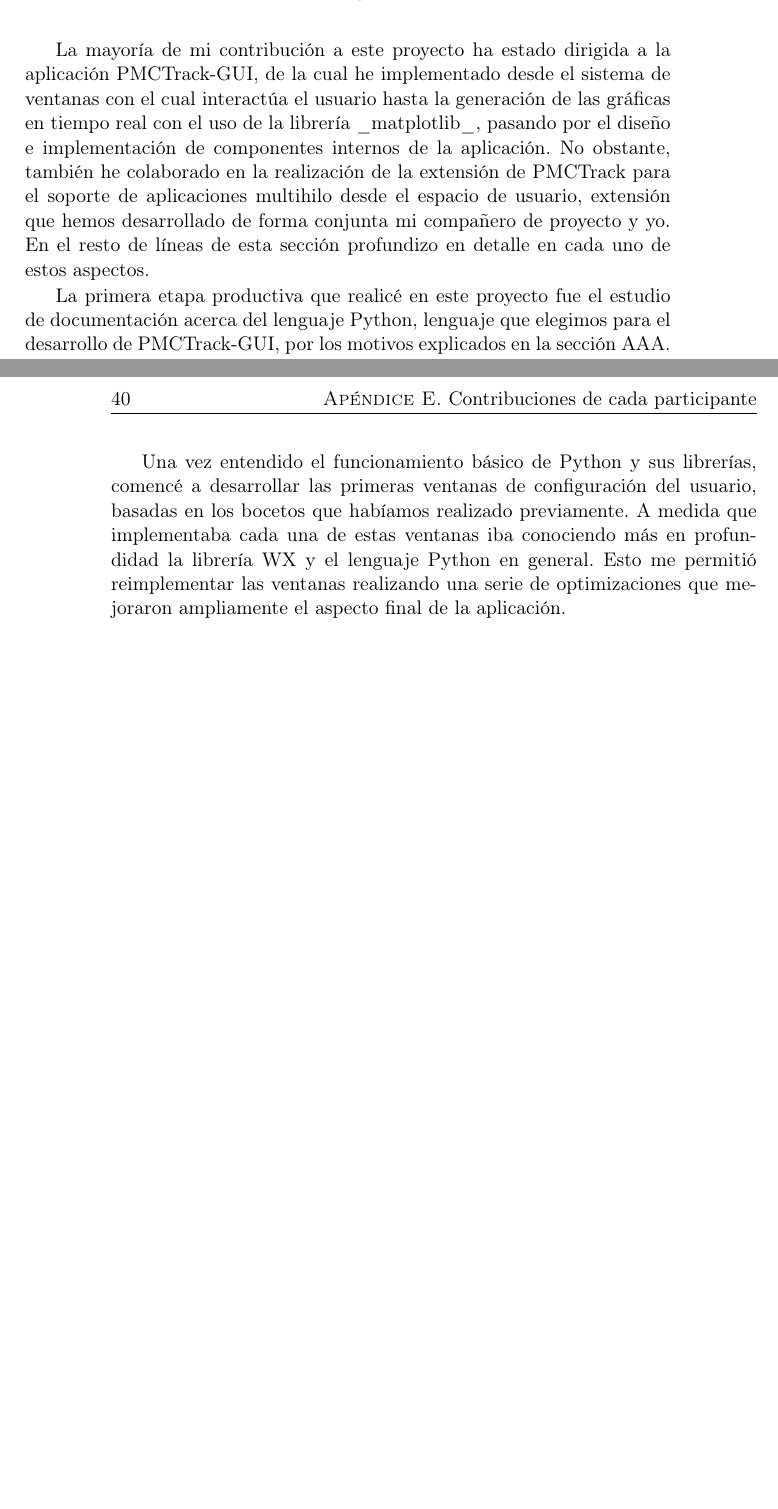
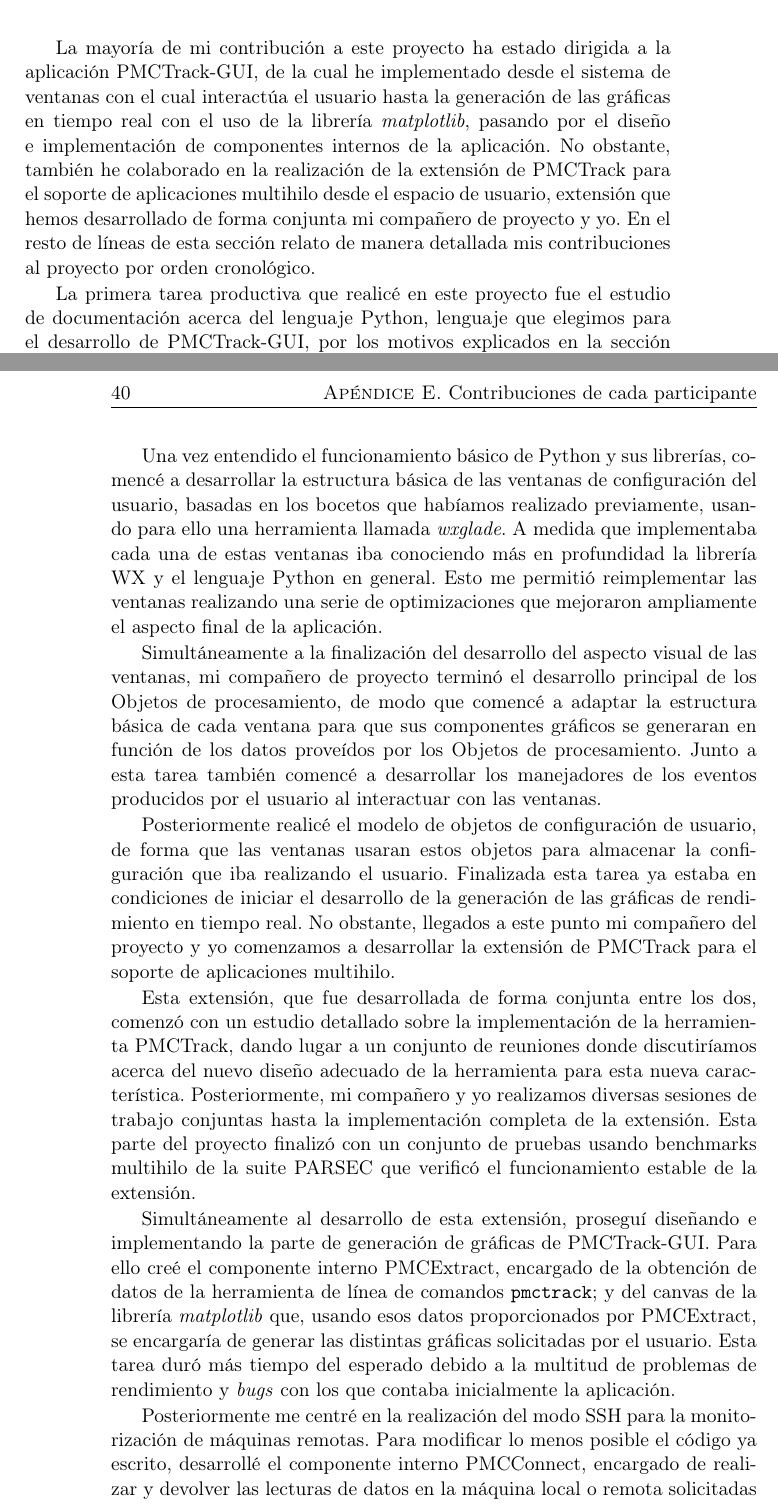
Before and after one commit to Akronix/pmctrack-memoria, a LaTeX thesis (Memoria.tex, which reads Apendices/Contribuciones.tex): two parts of pages 57 and 58 of 62 before the commit and two parts of pages 57 and 58 of 64 after it, joined at a grey line, cut so that both start at the same text, the shorter picture padded with empty space. Compiled offline with pdfLaTeX; the source files are stored in an older character set and shown here as Unicode; a LaTeX package or settings file that is missing is left out.

Commit message:
Terminada mi contribución

```diff
--- a/Apendices/Contribuciones.tex
+++ b/Apendices/Contribuciones.tex
@@ -12,11 +12,26 @@ En este apéndice cada participante indicará su contribución al proyecto en su
 
 \section{Contribución de Jorge Casas Hernán}
 
-La mayoría de mi contribución a este proyecto ha estado dirigida a la aplicación PMCTrack-GUI, de la cual he implementado desde el sistema de ventanas con el cual interactúa el usuario hasta la generación de las gráficas en tiempo real con el uso de la librería _matplotlib_, pasando por el diseño e implementación de componentes internos de la aplicación. No obstante, también he colaborado en la realización de la extensión de PMCTrack para el soporte de aplicaciones multihilo desde el espacio de usuario, extensión que hemos desarrollado de forma conjunta mi compañero de proyecto y yo. En el resto de líneas de esta sección profundizo en detalle en cada uno de estos aspectos.
+La mayoría de mi contribución a este proyecto ha estado dirigida a la aplicación PMCTrack-GUI, de la cual he implementado desde el sistema de ventanas con el cual interactúa el usuario hasta la generación de las gráficas en tiempo real con el uso de la librería \textit{matplotlib}, pasando por el diseño e implementación de componentes internos de la aplicación. No obstante, también he colaborado en la realización de la extensión de PMCTrack para el soporte de aplicaciones multihilo desde el espacio de usuario, extensión que hemos desarrollado de forma conjunta mi compañero de proyecto y yo. En el resto de líneas de esta sección relato de manera detallada mis contribuciones al proyecto por orden cronológico.
 
-La primera etapa productiva que realicé en este proyecto fue el estudio de documentación acerca del lenguaje Python, lenguaje que elegimos para el desarrollo de PMCTrack-GUI, por los motivos explicados en la sección AAA. Esta tarea de estudio de documentación comprendió no solo el propio lenguaje de programación básico, si no también las librerías WxPython y Matplotlib que serían usadas ampliamente en la implementación de la aplicación. A lo largo de esta etapa realicé pequeñas aproximaciones a funcionalidades concretas con las que tenía que contar PMCTrack-GUI, para familiarizarme con el lenguaje.
+La primera tarea productiva que realicé en este proyecto fue el estudio de documentación acerca del lenguaje Python, lenguaje que elegimos para el desarrollo de PMCTrack-GUI, por los motivos explicados en la sección \ref{sec:diseno}. Esta tarea de estudio de documentación comprendió no solo el propio lenguaje de programación básico, si no también las librerías \textit{wxpython} y \textit{matplotlib} que serían usadas ampliamente en la implementación de la aplicación. A lo largo de esta tarea realicé pequeñas aproximaciones a funcionalidades concretas con las que tenía que contar PMCTrack-GUI, para familiarizarme con el lenguaje.
 
-Una vez entendido el funcionamiento básico de Python y sus librerías, comencé a desarrollar las primeras ventanas de configuración del usuario, basadas en los bocetos que habíamos realizado previamente. A medida que implementaba cada una de estas ventanas iba conociendo más en profundidad la librería WX y el lenguaje Python en general. Esto me permitió reimplementar las ventanas realizando una serie de optimizaciones que mejoraron ampliamente el aspecto final de la aplicación.
+Una vez entendido el funcionamiento básico de Python y sus librerías, comencé a desarrollar la estructura básica de las ventanas de configuración del usuario, basadas en los bocetos que habíamos realizado previamente, usando para ello una herramienta llamada \textit{wxglade}. A medida que implementaba cada una de estas ventanas iba conociendo más en profundidad la librería WX y el lenguaje Python en general. Esto me permitió reimplementar las ventanas realizando una serie de optimizaciones que mejoraron ampliamente el aspecto final de la aplicación.
+
+Simultáneamente a la finalización del desarrollo del aspecto visual de las ventanas, mi compañero de proyecto terminó el desarrollo principal de los Objetos de procesamiento, de modo que comencé a adaptar la estructura básica de cada ventana para que sus componentes gráficos se generaran en función de los datos proveídos por los Objetos de procesamiento. Junto a esta tarea también comencé a desarrollar los manejadores de los eventos producidos por el usuario al interactuar con las ventanas.
+
+Posteriormente realicé el modelo de objetos de configuración de usuario, de forma que las ventanas usaran estos objetos para almacenar la configuración que iba realizando el usuario. Finalizada esta tarea ya estaba en condiciones de iniciar el desarrollo de la generación de las gráficas de rendimiento en tiempo real. No obstante, llegados a este punto mi compañero del proyecto y yo comenzamos a desarrollar la extensión de PMCTrack para el soporte de aplicaciones multihilo.
+
+Esta extensión, que fue desarrollada de forma conjunta entre los dos, comenzó con un estudio detallado sobre la implementación de la herramienta PMCTrack, dando lugar a un conjunto de reuniones donde discutiríamos acerca del nuevo diseño adecuado de la herramienta para esta nueva característica. Posteriormente, mi compañero y yo realizamos diversas sesiones de trabajo conjuntas hasta la implementación completa de la extensión. Esta parte del proyecto finalizó con un conjunto de pruebas usando benchmarks multihilo de la suite PARSEC que verificó el funcionamiento estable de la extensión.
+
+Simultáneamente al desarrollo de esta extensión, proseguí diseñando e implementando la parte de generación de gráficas de PMCTrack-GUI. Para ello creé el componente interno PMCExtract, encargado de la obtención de datos de la herramienta de línea de comandos \texttt{pmctrack}; y del canvas de la librería \textit{matplotlib} que, usando esos datos proporcionados por PMCExtract, se encargaría de generar las distintas gráficas solicitadas por el usuario. Esta tarea duró más tiempo del esperado debido a la multitud de problemas de rendimiento y \textit{bugs} con los que contaba inicialmente la aplicación.
+
+Posteriormente me centré en la realización del modo SSH para la monitorización de máquinas remotas. Para modificar lo menos posible el código ya escrito, desarrollé el componente interno PMCConnect, encargado de realizar y devolver las lecturas de datos en la máquina local o remota solicitadas por los distintos componentes de la aplicación. Esto supuso realizar pequeñas modificaciones en estos componentes para que hicieran uso de PMCConnect, incluso en los Objetos de procesamiento realizados por mi compañero de proyecto, aunque esto no supuso ningún problema gracias al buen diseño de este componente.
+
+La siguiente etapa consistió en el desarrollo del resto de funcionalidades de PMCTrack-GUI: realización del soporte multilenguaje usando el módulo \textit{gettext} de Python, traduciendo la aplicación al inglés y español (mi compañero me ayudó en las traducciones al inglés); personalización del aspecto visual de las gráficas de rendimiento por parte del usuario; posibilidad de parar y reanudar el benchmark que se está monitorizando; etcétera.
+
+Finalmente, pusimos a prueba la aplicación PMCTrack-GUI mediante la realización de casos de estudio (véanse las secciones \ref{sec:case-multiarch} y \ref{sec:case-multithreading}) que nos ayudaron a detectar numerosos \textit{bugs} que fui corrigiendo hasta llegar a una versión estable de la aplicación.
+
 
 \clearpage
 
```
Also changed, not shown: Apendices/Introduccion-ingles.tex (+1 -1 lines), Capitulos/CasosDeEstudio.md (+2 -0 lines).
